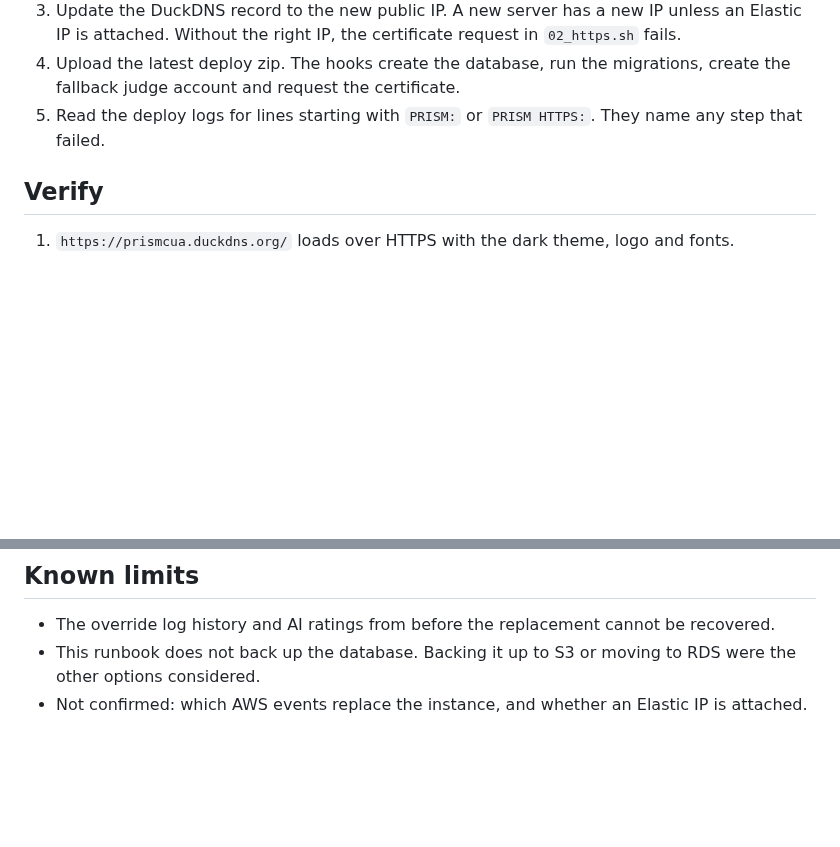
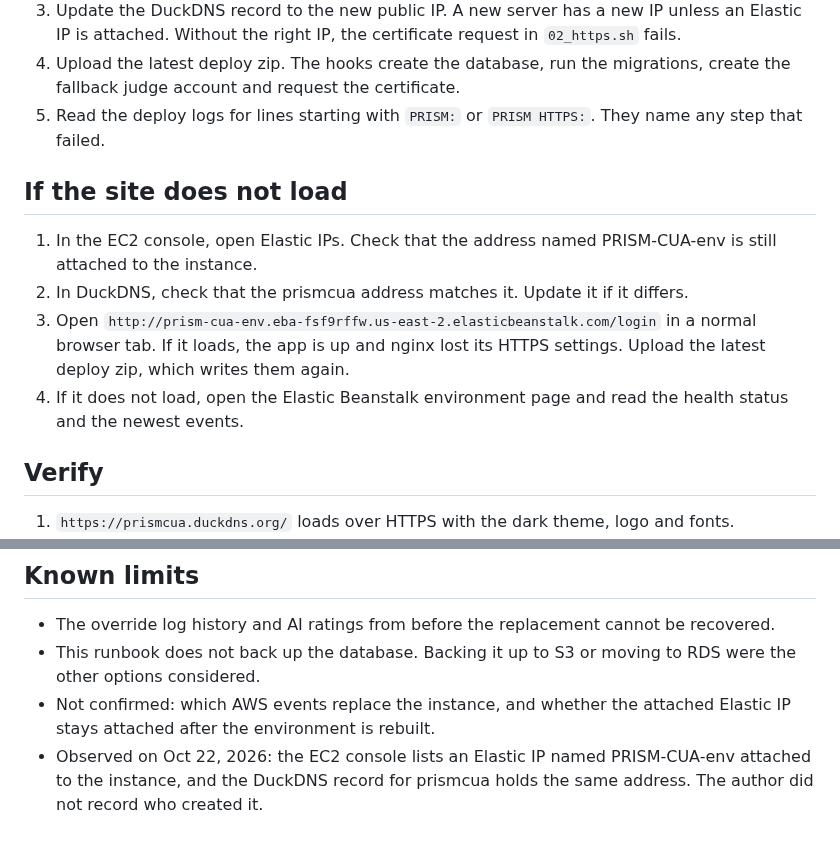
Before and after one commit to moorejp-coder/PredictiveMaintenanceAnalyst, a Markdown page: docs/RECOVERY.md, 2 parts joined by grey strips. Rendered like a GitHub page; blank space fills up the shorter version.

```diff
--- a/docs/RECOVERY.md
+++ b/docs/RECOVERY.md
@@ -29,6 +29,13 @@ Source: `.ebextensions/01-laravel.config` and `.platform/hooks/postdeploy/01_ove
 4. Upload the latest deploy zip. The hooks create the database, run the migrations, create the fallback judge account and request the certificate.
 5. Read the deploy logs for lines starting with `PRISM:` or `PRISM HTTPS:`. They name any step that failed.
 
+## If the site does not load
+
+1. In the EC2 console, open Elastic IPs. Check that the address named PRISM-CUA-env is still attached to the instance.
+2. In DuckDNS, check that the prismcua address matches it. Update it if it differs.
+3. Open `http://prism-cua-env.eba-fsf9rffw.us-east-2.elasticbeanstalk.com/login` in a normal browser tab. If it loads, the app is up and nginx lost its HTTPS settings. Upload the latest deploy zip, which writes them again.
+4. If it does not load, open the Elastic Beanstalk environment page and read the health status and the newest events.
+
 ## Verify
 
 1. `https://prismcua.duckdns.org/` loads over HTTPS with the dark theme, logo and fonts.
@@ -46,4 +53,5 @@ Source: `.ebextensions/01-laravel.config` and `.platform/hooks/postdeploy/01_ove
 
 - The override log history and AI ratings from before the replacement cannot be recovered.
 - This runbook does not back up the database. Backing it up to S3 or moving to RDS were the other options considered.
-- Not confirmed: which AWS events replace the instance, and whether an Elastic IP is attached.
+- Not confirmed: which AWS events replace the instance, and whether the attached Elastic IP stays attached after the environment is rebuilt.
+- Observed on Oct 22, 2026: the EC2 console lists an Elastic IP named PRISM-CUA-env attached to the instance, and the DuckDNS record for prismcua holds the same address. The author did not record who created it.
```
Also changed, not shown: README.md (+3 -1 lines).
